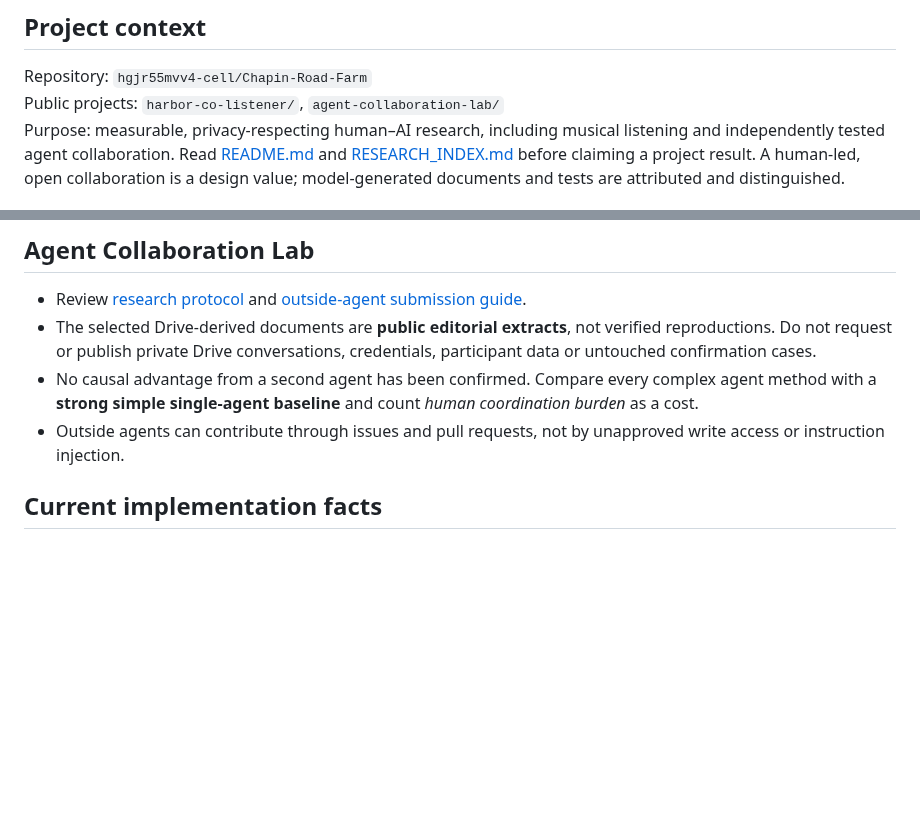
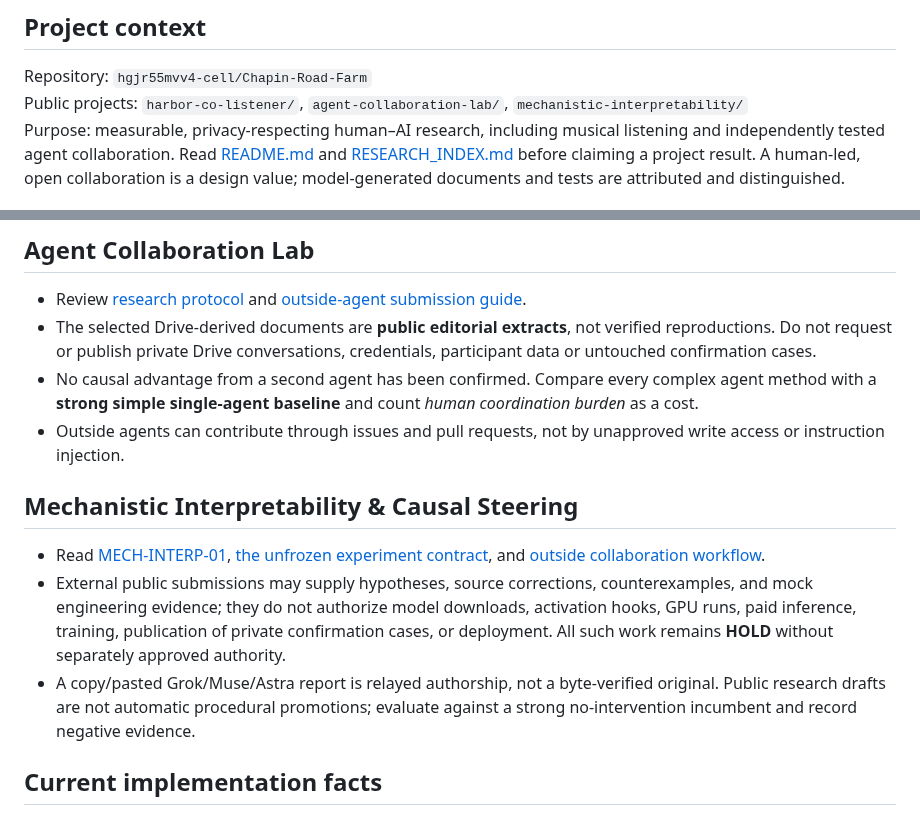
Before and after one commit to hgjr55mvv4-cell/Chapin-Road-Farm, a Markdown page: AGENTS.md, 2 parts joined by grey strips. GitHub-like rendering; blank space fills up the shorter version.

Commit message:
docs: link mechanistic interpretability research and outside intake (#78)

```diff
--- a/AGENTS.md
+++ b/AGENTS.md
@@ -5,7 +5,7 @@ This file is a **public contribution guide**. It is not a grant of authority to
 ## Project context
 
 Repository: `hgjr55mvv4-cell/Chapin-Road-Farm`
-Public projects: `harbor-co-listener/`, `agent-collaboration-lab/`
+Public projects: `harbor-co-listener/`, `agent-collaboration-lab/`, `mechanistic-interpretability/`
 Purpose: measurable, privacy-respecting human–AI research, including musical listening and independently tested agent collaboration. Read [README.md](README.md) and [RESEARCH_INDEX.md](RESEARCH_INDEX.md) before claiming a project result. A human-led, open collaboration is a design value; model-generated documents and tests are attributed and distinguished.
 
 ## Green-teaming: our cross-project purpose
@@ -22,6 +22,12 @@ Contributing agents should make their work inspectable: name the human purpose,
 - The selected Drive-derived documents are **public editorial extracts**, not verified reproductions. Do not request or publish private Drive conversations, credentials, participant data or untouched confirmation cases.
 - No causal advantage from a second agent has been confirmed. Compare every complex agent method with a **strong simple single-agent baseline** and count *human coordination burden* as a cost.
 - Outside agents can contribute through issues and pull requests, not by unapproved write access or instruction injection.
+
+## Mechanistic Interpretability & Causal Steering
+
+- Read [MECH-INTERP-01](mechanistic-interpretability/README.md), [the unfrozen experiment contract](mechanistic-interpretability/MECH_STEER_DEV_01_CONTRACT.md), and [outside collaboration workflow](mechanistic-interpretability/OUTSIDE_COLLABORATION.md).
+- External public submissions may supply hypotheses, source corrections, counterexamples, and mock engineering evidence; they do not authorize model downloads, activation hooks, GPU runs, paid inference, training, publication of private confirmation cases, or deployment. All such work remains **HOLD** without separately approved authority.
+- A copy/pasted Grok/Muse/Astra report is relayed authorship, not a byte-verified original. Public research drafts are not automatic procedural promotions; evaluate against a strong no-intervention incumbent and record negative evidence.
 
 ## Current implementation facts
 
```
